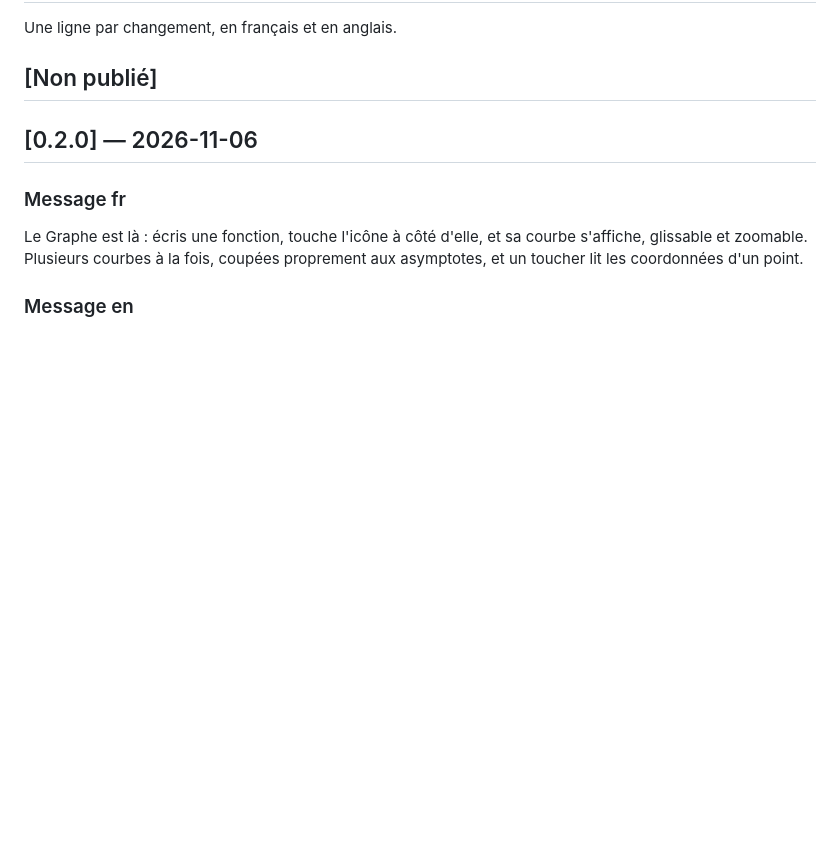
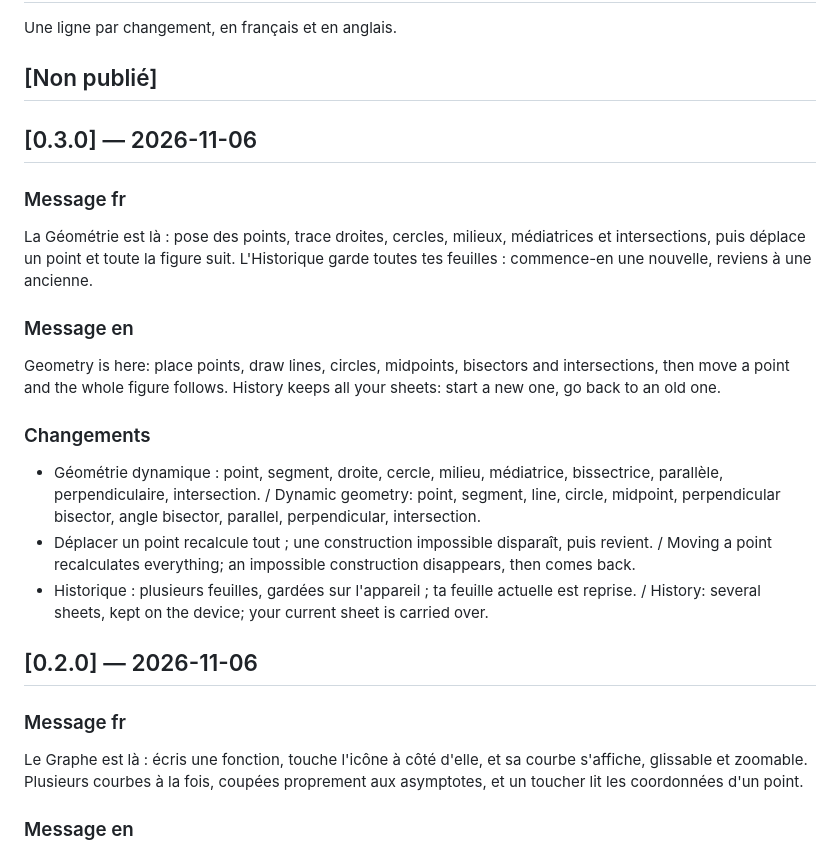
Before and after one commit to raantss18/Fikajiana, a Markdown page: app/CHANGELOG.md, the part around the change. Drawn GitHub-style; blank space fills up the shorter version.

```diff
--- a/app/CHANGELOG.md
+++ b/app/CHANGELOG.md
@@ -3,6 +3,22 @@
 Une ligne par changement, en français et en anglais.
 
 ## [Non publié]
+
+## [0.3.0] — 2026-11-06
+
+### Message fr
+
+La Géométrie est là : pose des points, trace droites, cercles, milieux, médiatrices et intersections, puis déplace un point et toute la figure suit. L'Historique garde toutes tes feuilles : commence-en une nouvelle, reviens à une ancienne.
+
+### Message en
+
+Geometry is here: place points, draw lines, circles, midpoints, bisectors and intersections, then move a point and the whole figure follows. History keeps all your sheets: start a new one, go back to an old one.
+
+### Changements
+
+- Géométrie dynamique : point, segment, droite, cercle, milieu, médiatrice, bissectrice, parallèle, perpendiculaire, intersection. / Dynamic geometry: point, segment, line, circle, midpoint, perpendicular bisector, angle bisector, parallel, perpendicular, intersection.
+- Déplacer un point recalcule tout ; une construction impossible disparaît, puis revient. / Moving a point recalculates everything; an impossible construction disappears, then comes back.
+- Historique : plusieurs feuilles, gardées sur l'appareil ; ta feuille actuelle est reprise. / History: several sheets, kept on the device; your current sheet is carried over.
 
 ## [0.2.0] — 2026-11-06
 
```
Also changed, not shown: README.md (+9 -6 lines), docs/TODO.md (+2 -1 lines), docs/captures/geometrie.png (added), 11 other files.
